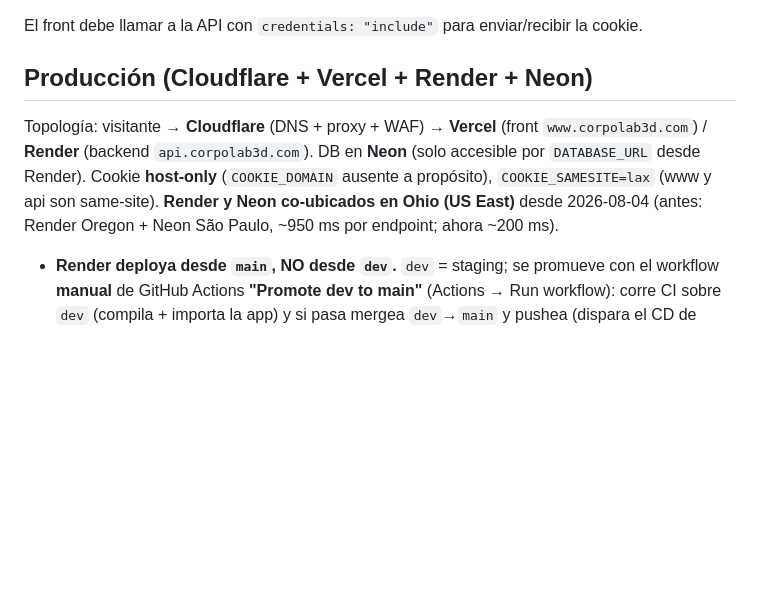
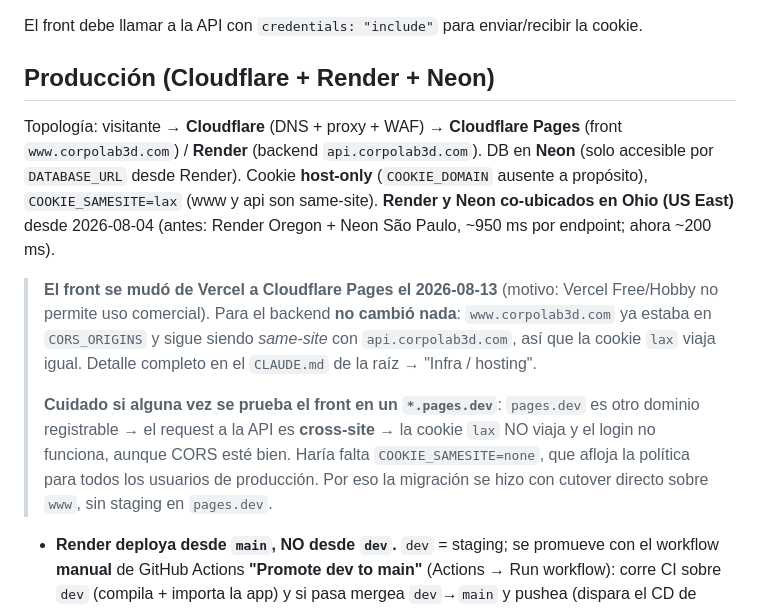
Before and after one commit to leonardocueto/backend-corpo3d, a Markdown page: CLAUDE.md, the part around the change. GitHub-like rendering; blank space fills up the shorter version.

Commit message:
feature docs: update production topology after cloudflare pages migration

```diff
--- a/CLAUDE.md
+++ b/CLAUDE.md
@@ -418,13 +418,24 @@ límite).
 
 El front debe llamar a la API con `credentials: "include"` para enviar/recibir la cookie.
 
-## Producción (Cloudflare + Vercel + Render + Neon)
+## Producción (Cloudflare + Render + Neon)
 
-Topología: visitante → **Cloudflare** (DNS + proxy + WAF) → **Vercel** (front `www.corpolab3d.com`)
-/ **Render** (backend `api.corpolab3d.com`). DB en **Neon** (solo accesible por `DATABASE_URL`
-desde Render). Cookie **host-only** (`COOKIE_DOMAIN` ausente a propósito), `COOKIE_SAMESITE=lax`
-(www y api son same-site). **Render y Neon co-ubicados en Ohio (US East)** desde 2026-08-04
-(antes: Render Oregon + Neon São Paulo, ~950 ms por endpoint; ahora ~200 ms).
+Topología: visitante → **Cloudflare** (DNS + proxy + WAF) → **Cloudflare Pages** (front
+`www.corpolab3d.com`) / **Render** (backend `api.corpolab3d.com`). DB en **Neon** (solo accesible
+por `DATABASE_URL` desde Render). Cookie **host-only** (`COOKIE_DOMAIN` ausente a propósito),
+`COOKIE_SAMESITE=lax` (www y api son same-site). **Render y Neon co-ubicados en Ohio (US East)**
+desde 2026-08-04 (antes: Render Oregon + Neon São Paulo, ~950 ms por endpoint; ahora ~200 ms).
+
+> **El front se mudó de Vercel a Cloudflare Pages el 2026-08-13** (motivo: Vercel Free/Hobby no
+> permite uso comercial). Para el backend **no cambió nada**: `www.corpolab3d.com` ya estaba en
+> `CORS_ORIGINS` y sigue siendo *same-site* con `api.corpolab3d.com`, así que la cookie `lax` viaja
+> igual. Detalle completo en el `CLAUDE.md` de la raíz → "Infra / hosting".
+>
+> **Cuidado si alguna vez se prueba el front en un `*.pages.dev`**: `pages.dev` es otro dominio
+> registrable → el request a la API es **cross-site** → la cookie `lax` NO viaja y el login no
+> funciona, aunque CORS esté bien. Haría falta `COOKIE_SAMESITE=none`, que afloja la política para
+> todos los usuarios de producción. Por eso la migración se hizo con cutover directo sobre `www`,
+> sin staging en `pages.dev`.
 
 - **Render deploya desde `main`, NO desde `dev`.** `dev` = staging; se promueve con el workflow
   **manual** de GitHub Actions **"Promote dev to main"** (Actions → Run workflow): corre CI sobre
```
